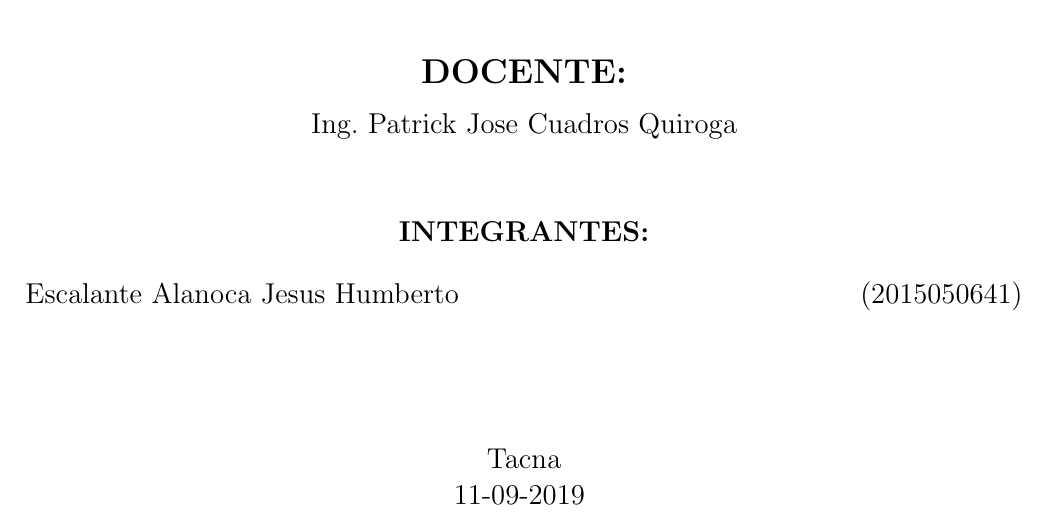
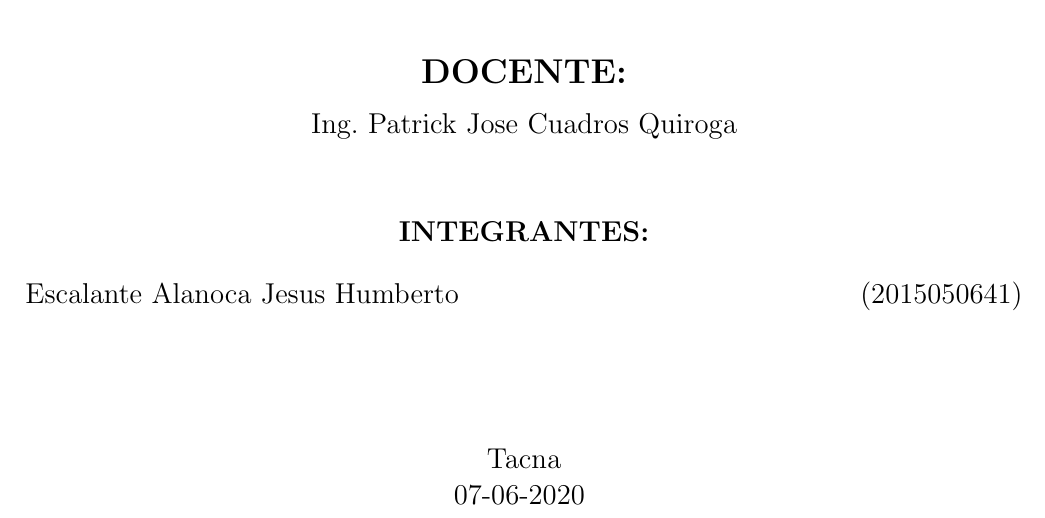
Before and after one commit to JesusEscalante/Informe_Laboratorio2, a LaTeX document (Laboratorio Nª 2.tex): part of page 1 of 10, cut so that both start at the same text. Compiled offline with pdfLaTeX.

Commit message:
jesus
jesus

```diff
--- a/Laboratorio Nª 2.tex
+++ b/Laboratorio Nª 2.tex
@@ -82,7 +82,7 @@ Escalante Alanoca Jesus Humberto\hfill	(2015050641)\\
 \centering  %CENTRA UN TEXTO
 \vspace*{0.9in}
 \begin{large}
-Tacna\\ 11-09-2019
+Tacna\\ 07-06-2020
 \end{large}
 
 \end{flushleft}
```
Also changed, not shown: Laboratorio Nª 2.pdf.
